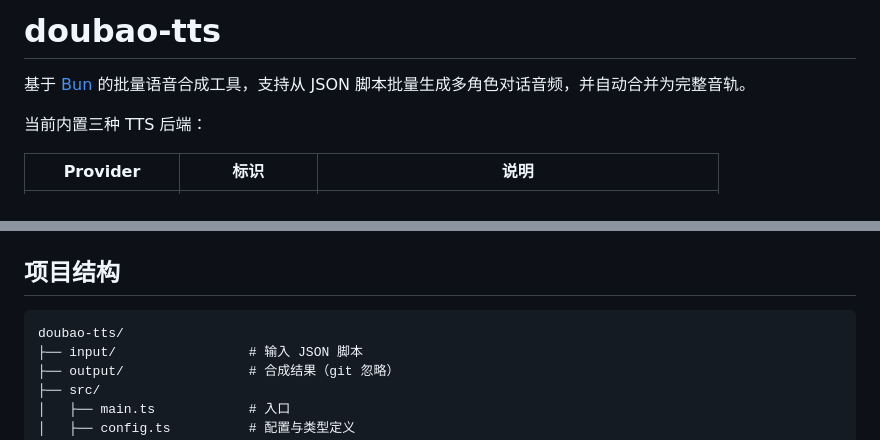
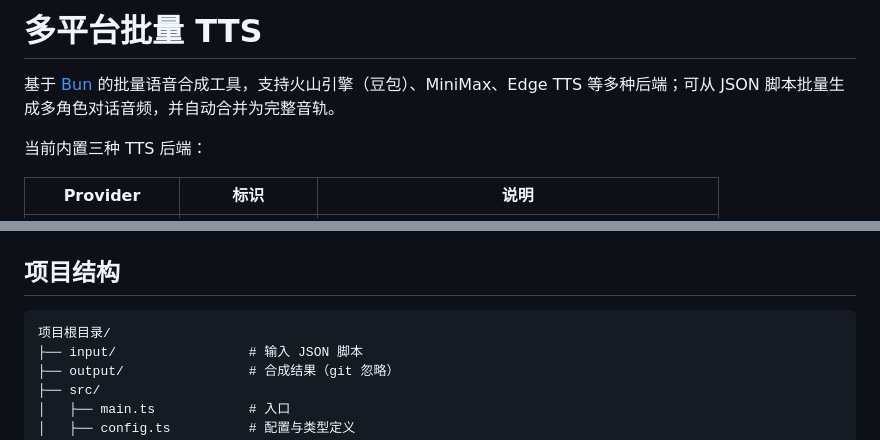
Before and after one commit to imohuan/tts-story, a Markdown page: README.md, 2 parts joined by grey strips. GitHub-like rendering.

Commit message:
Update README.md to reflect project name change and enhance description of TTS tool capabilities

````diff
--- a/README.md
+++ b/README.md
@@ -1,6 +1,6 @@
-# doubao-tts
+# 多平台批量 TTS
 
-基于 [Bun](https://bun.sh) 的批量语音合成工具，支持从 JSON 脚本批量生成多角色对话音频，并自动合并为完整音轨。
+基于 [Bun](https://bun.sh) 的批量语音合成工具，支持火山引擎（豆包）、MiniMax、Edge TTS 等多种后端；可从 JSON 脚本批量生成多角色对话音频，并自动合并为完整音轨。
 
 当前内置三种 TTS 后端：
 
@@ -254,7 +254,7 @@ bun run check
 ## 项目结构
 
 ```
-doubao-tts/
+项目根目录/
 ├── input/                 # 输入 JSON 脚本
 ├── output/                # 合成结果（git 忽略）
 ├── src/
````
